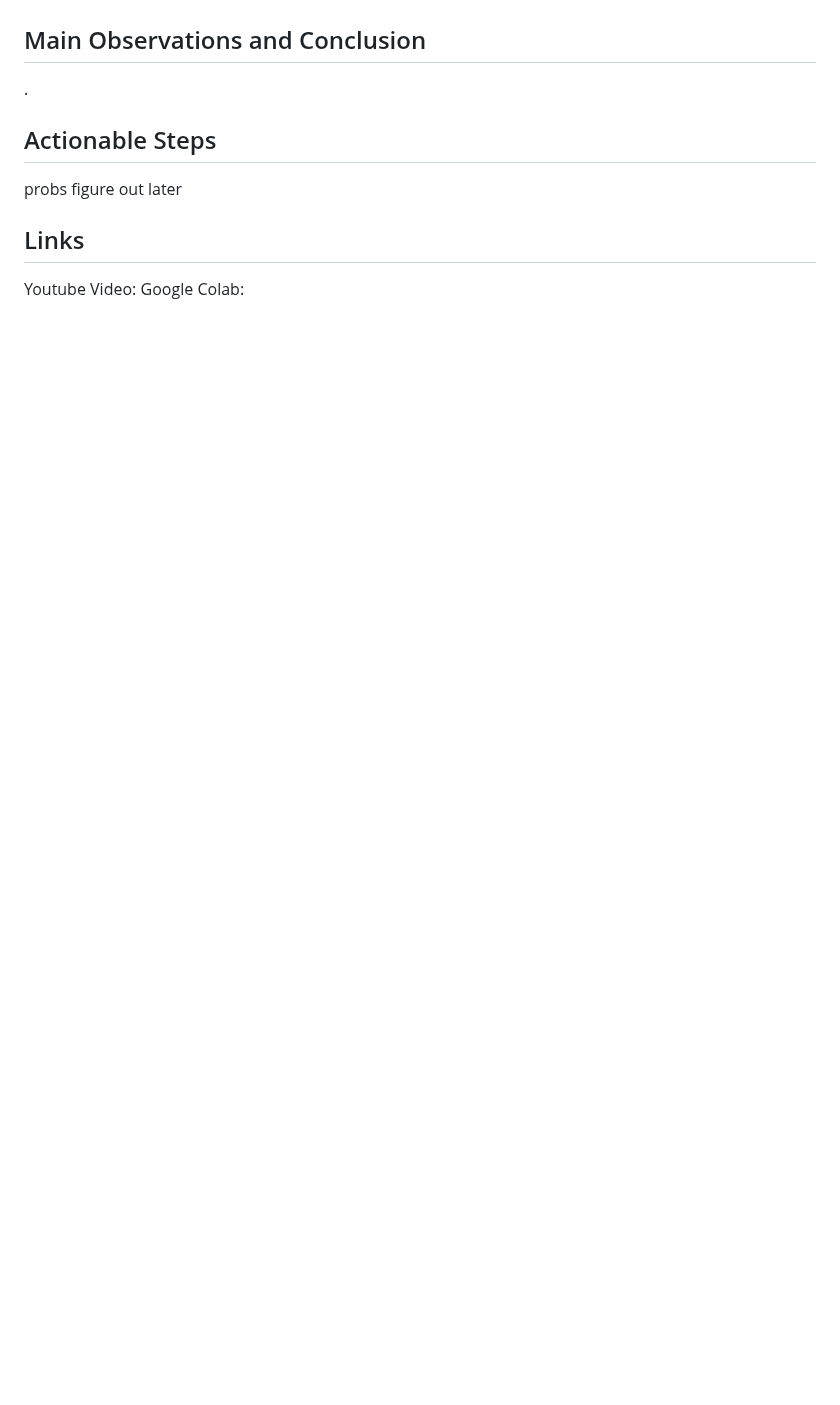
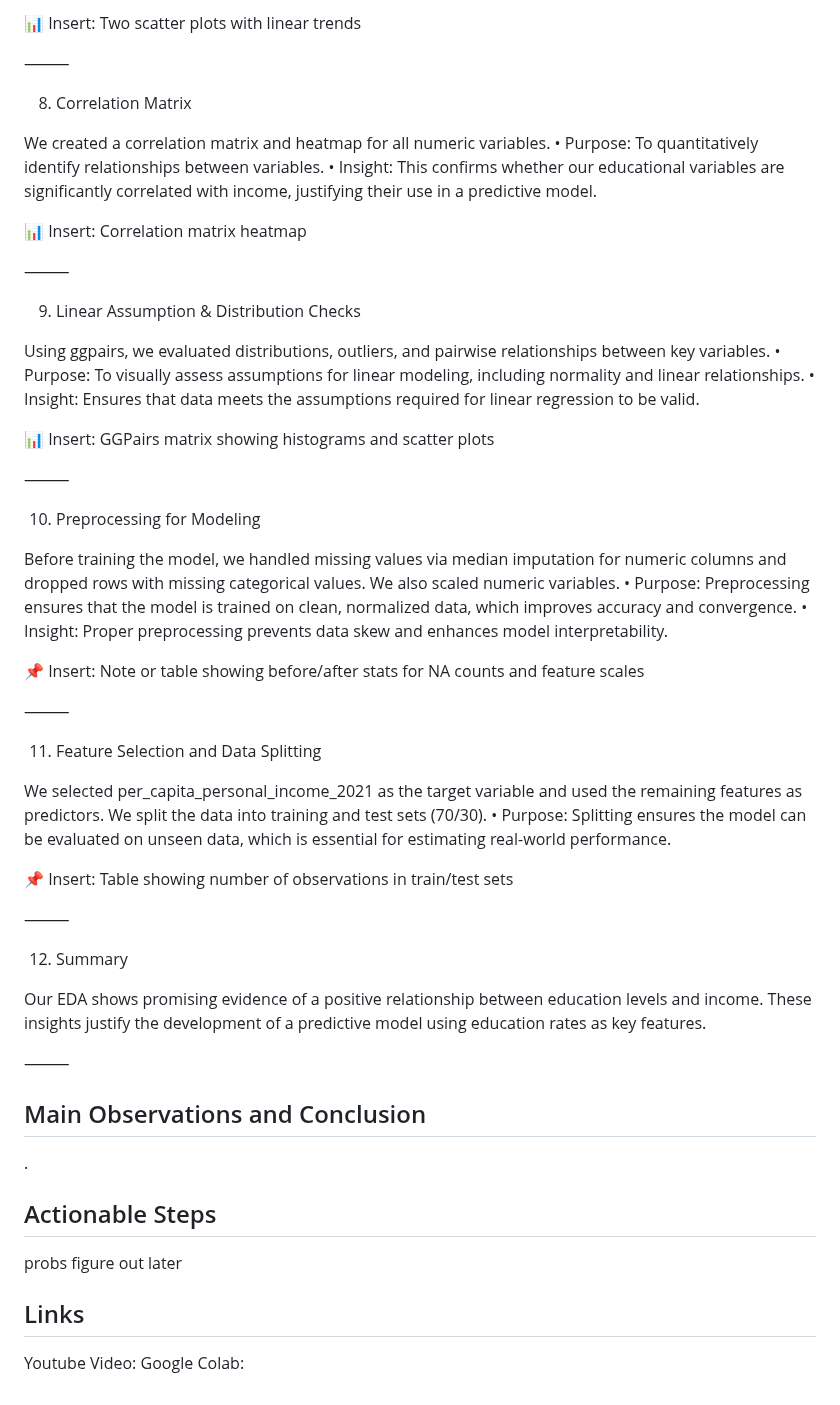
Before and after one commit to nmckenzie22/nmckenzie22.github.io, a Markdown page: README.md, the part around one of its changes. Rendered like a GitHub page; blank space fills up the shorter version.

```diff
--- a/README.md
+++ b/README.md
@@ -47,3 +119,51 @@ talk about EDA here. add graphs/picture and code later. make sure to make a head
+📊 Insert: Two scatter plots with linear trends
+
+⸻
+
+8. Correlation Matrix
+
+We created a correlation matrix and heatmap for all numeric variables.
+	•	Purpose: To quantitatively identify relationships between variables.
+	•	Insight: This confirms whether our educational variables are significantly correlated with income, justifying their use in a predictive model.
+
+📊 Insert: Correlation matrix heatmap
+
+⸻
+
+9. Linear Assumption & Distribution Checks
+
+Using ggpairs, we evaluated distributions, outliers, and pairwise relationships between key variables.
+	•	Purpose: To visually assess assumptions for linear modeling, including normality and linear relationships.
+	•	Insight: Ensures that data meets the assumptions required for linear regression to be valid.
+
+📊 Insert: GGPairs matrix showing histograms and scatter plots
+
+⸻
+
+10. Preprocessing for Modeling
+
+Before training the model, we handled missing values via median imputation for numeric columns and dropped rows with missing categorical values. We also scaled numeric variables.
+	•	Purpose: Preprocessing ensures that the model is trained on clean, normalized data, which improves accuracy and convergence.
+	•	Insight: Proper preprocessing prevents data skew and enhances model interpretability.
+
+📌 Insert: Note or table showing before/after stats for NA counts and feature scales
+
+⸻
+
+11. Feature Selection and Data Splitting
+
+We selected per_capita_personal_income_2021 as the target variable and used the remaining features as predictors. We split the data into training and test sets (70/30).
+	•	Purpose: Splitting ensures the model can be evaluated on unseen data, which is essential for estimating real-world performance.
+
+📌 Insert: Table showing number of observations in train/test sets
+
+⸻
+
+12. Summary
+
+Our EDA shows promising evidence of a positive relationship between education levels and income. These insights justify the development of a predictive model using education rates as key features.
+
+⸻
 
 ## Main Observations and Conclusion
 .
```
Also changed, not shown: other parts of README.md (+73 -1 lines).
